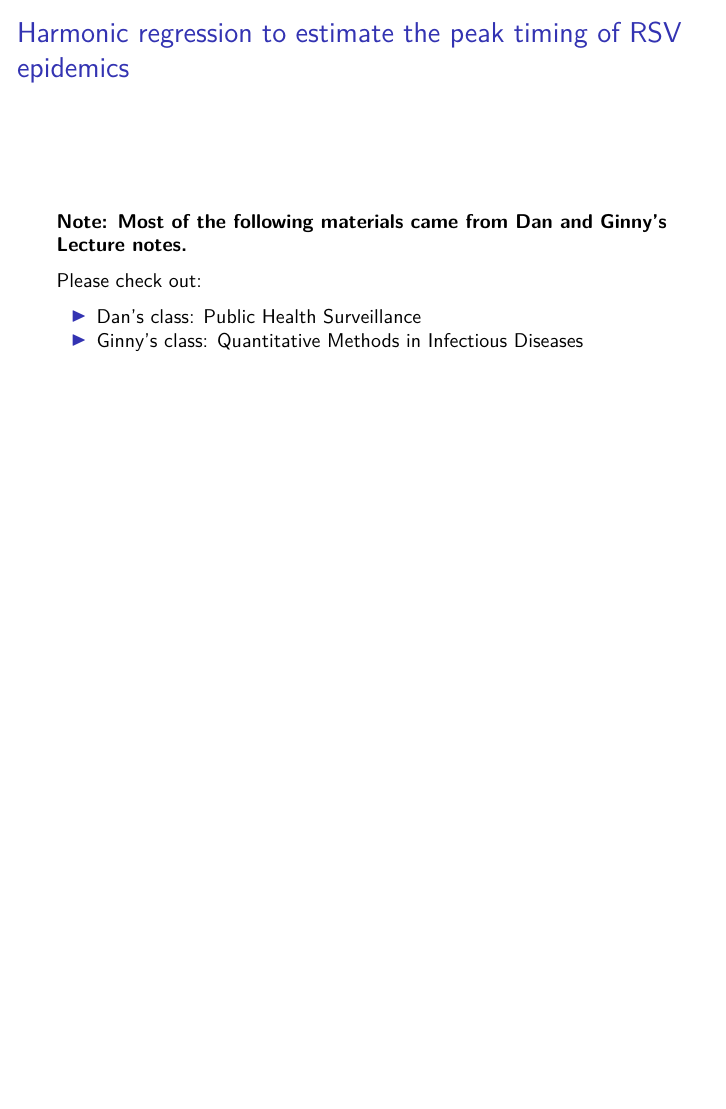
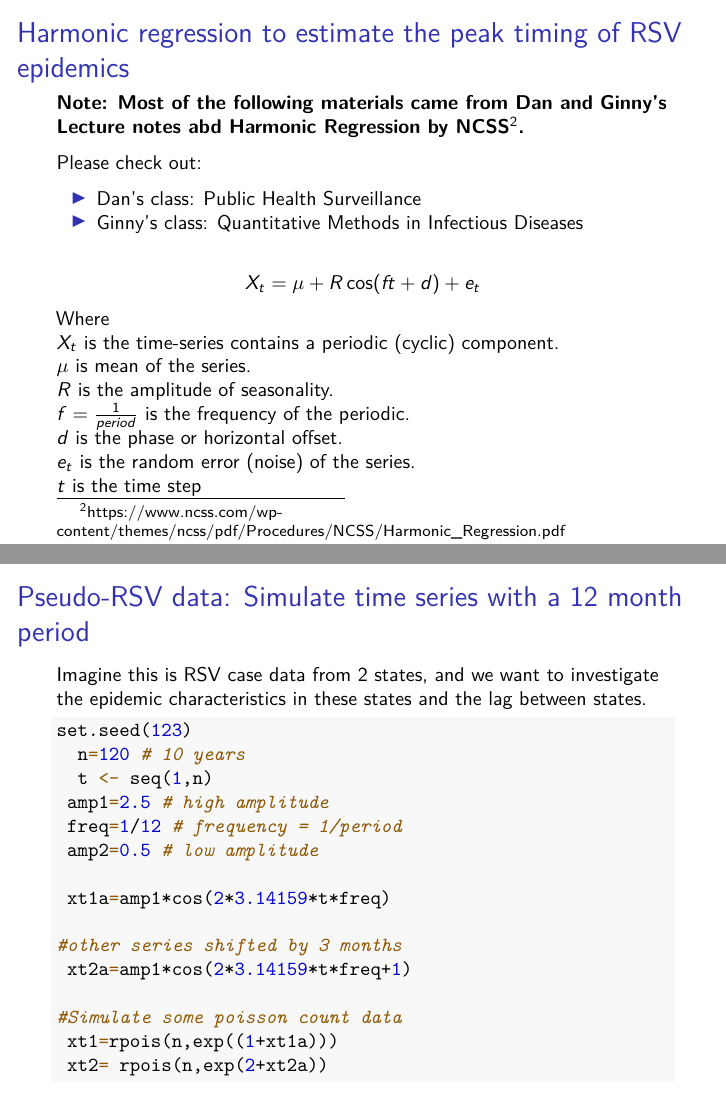
Before and after one commit to Gigi112/RSV_tutorials, an R Markdown document (RSV_timing_explain/RSV_timing_tutorial.Rmd): page 5 of 5 before the commit and pages 5 and 6 of 7 after it, the two joined at a grey line. The pictures show the output file RSV_timing_explain/RSV_timing_tutorial.pdf that the author committed with the source.

Commit message:
update timing materials

````diff
--- a/RSV_timing_explain/RSV_timing_tutorial.Rmd
+++ b/RSV_timing_explain/RSV_timing_tutorial.Rmd
@@ -52,10 +52,48 @@ Relevant readings:
 
 ## Harmonic regression to estimate the peak timing of RSV epidemics
 
-**Note: Most of the following materials came from Dan and Ginny's Lecture notes.**
+**Note: Most of the following materials came from Dan and Ginny's Lecture notes abd Harmonic Regression by NCSS^[https://www.ncss.com/wp-content/themes/ncss/pdf/Procedures/NCSS/Harmonic_Regression.pdf].**
 
 Please check out:
 
 -  Dan's class: Public Health Surveillance
 \
 -  Ginny's class: Quantitative Methods in Infectious Diseases
+
+$$X_t=\mu+R\cos(ft+d)+e_t$$
+Where
+\
+$X_t$ is the time-series contains a periodic (cyclic) component.
+\
+$\mu$ is mean of the series.
+\
+$R$ is the amplitude of seasonality.
+\
+$f=\frac{1}{period}$ is the frequency of the periodic.
+\
+$d$ is the phase or horizontal offset.
+\
+$e_t$ is the random error (noise) of the series.
+\
+$t$ is the time step
+
+## Pseudo-RSV data: Simulate time series with a 12 month period
+Imagine this is RSV case data from 2 states, and we want to investigate the
+epidemic characteristics in these states and the lag between states.
+
+```{r simulate, echo=T}
+set.seed(123)
+  n=120 # 10 years
+  t <- seq(1,n)
+ amp1=2.5 # high amplitude
+ freq=1/12 # frequency = 1/period
+ amp2=0.5 # low amplitude
+
+ xt1a=amp1*cos(2*3.14159*t*freq)
+
+#other series shifted by 3 months
+ xt2a=amp1*cos(2*3.14159*t*freq+1)
+
+#Simulate some poisson count data
+ xt1=rpois(n,exp((1+xt1a)))
+ xt2= rpois(n,exp(2+xt2a))
````
Also changed, not shown: RSV_timing_explain/RSV_timing_tutorial.pdf, RSV_timing_explain/RSV_timing_tutorial.Rmd (10 more changed lines).
